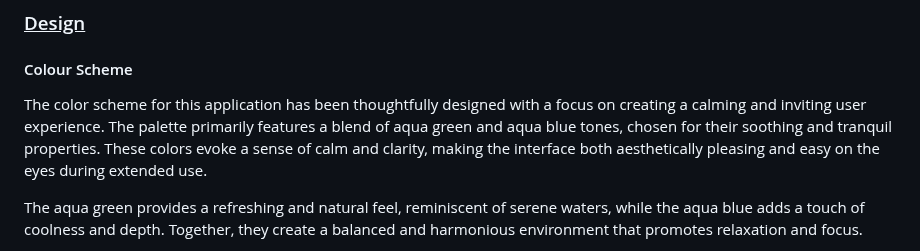
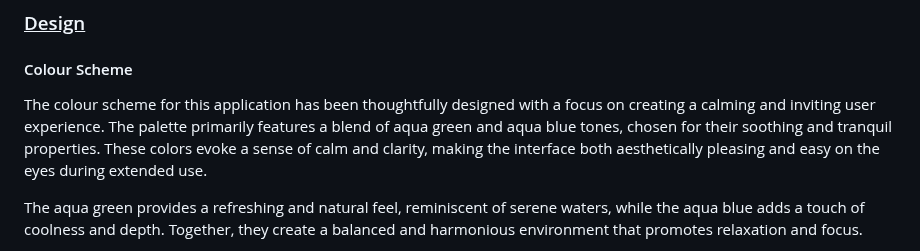
Before and after one commit to shivani-CI/My-Planner---To-Do, a Markdown page: README.md, the part around the change. GitHub-like rendering.

Commit message:
Update README.md - fixed spelling mistake

```diff
--- a/README.md
+++ b/README.md
@@ -55,7 +55,7 @@ The link to My Planner - To Do page: [https://shivani-ci.github.io/My-Planner---
 
   #### Colour Scheme
 
-  The color scheme for this application has been thoughtfully designed with a focus on creating a calming and inviting user experience. The palette primarily features a blend of aqua green and aqua blue tones, chosen for their soothing and tranquil properties. These colors evoke a sense of calm and clarity, making the interface both aesthetically pleasing and easy on the eyes during extended use.
+  The colour scheme for this application has been thoughtfully designed with a focus on creating a calming and inviting user experience. The palette primarily features a blend of aqua green and aqua blue tones, chosen for their soothing and tranquil properties. These colors evoke a sense of calm and clarity, making the interface both aesthetically pleasing and easy on the eyes during extended use.
 
   The aqua green provides a refreshing and natural feel, reminiscent of serene waters, while the aqua blue adds a touch of coolness and depth. Together, they create a balanced and harmonious environment that promotes relaxation and focus.
 
```
